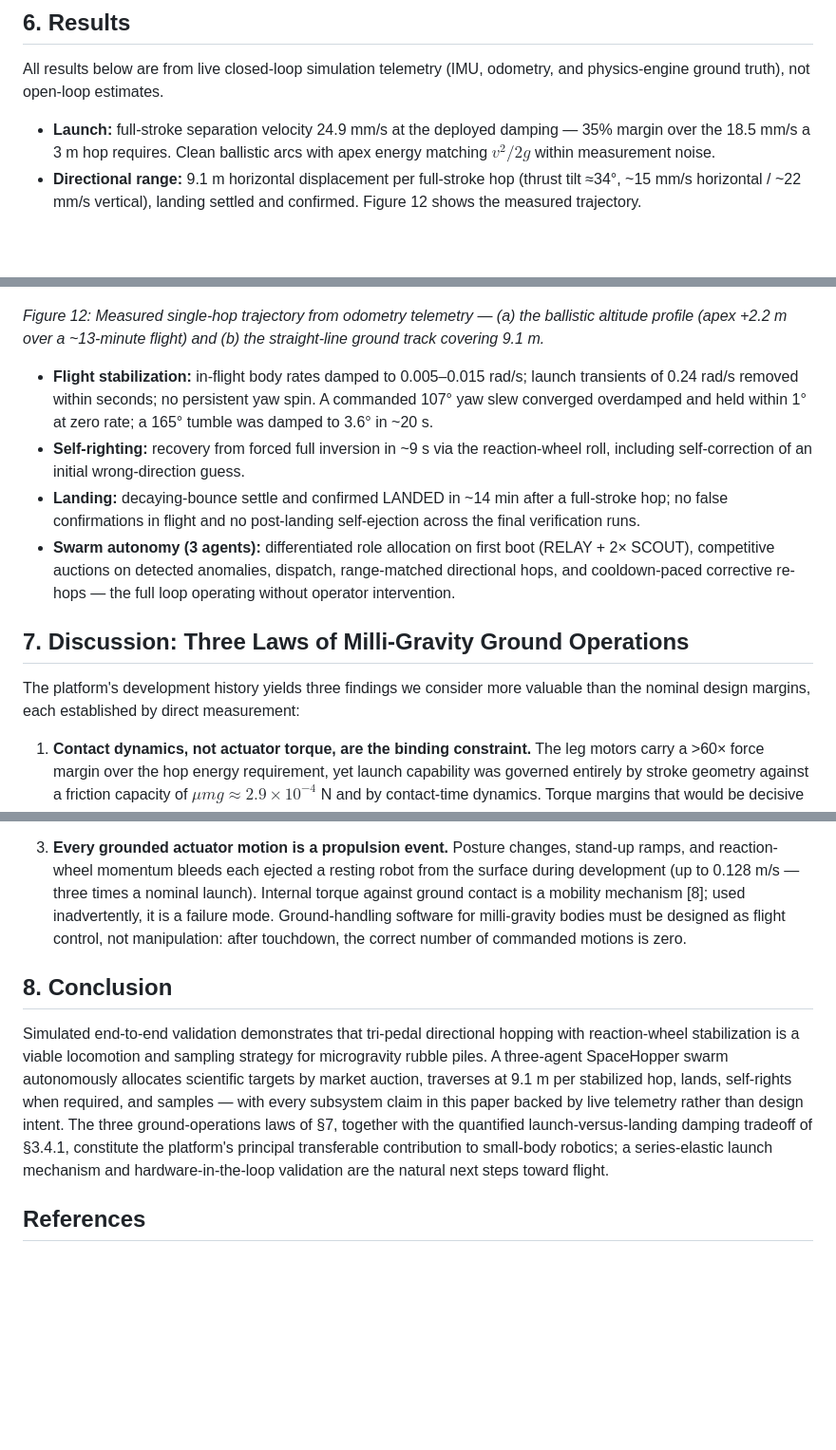
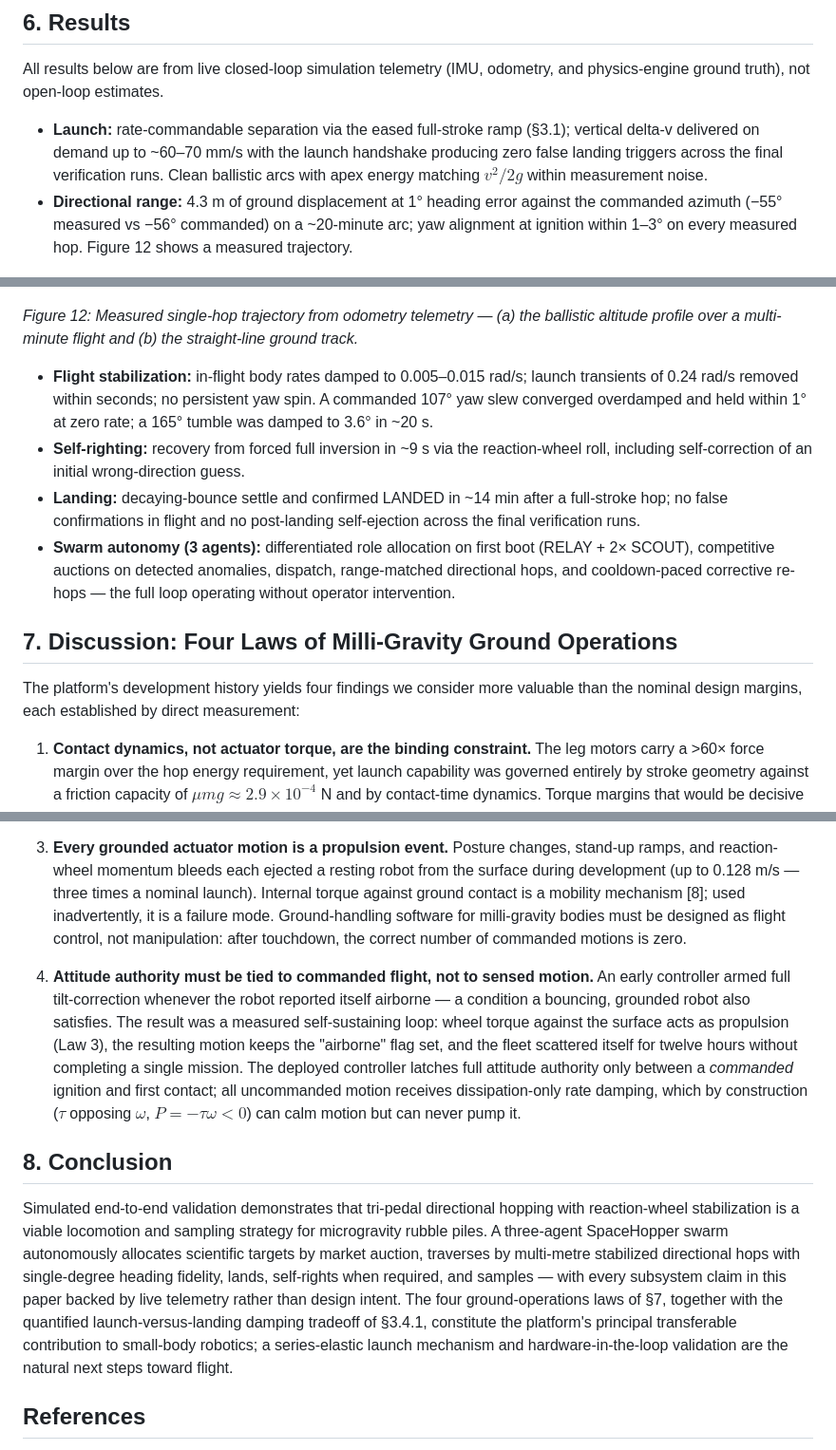
Before and after one commit to Phroggo/ryugu, a Markdown page: docs/Research_Paper.md, 3 parts joined by grey strips. Shown at 95% size. Rendered like a GitHub page; blank space fills up the shorter version.

```diff
--- a/docs/Research_Paper.md
+++ b/docs/Research_Paper.md
@@ -271,20 +273,20 @@ Unlike explosive kinetic impactors, the SpaceHopper performs delicate, non-destr
 
 All results below are from live closed-loop simulation telemetry (IMU, odometry, and physics-engine ground truth), not open-loop estimates.
 
-* **Launch:** full-stroke separation velocity 24.9 mm/s at the deployed damping — 35% margin over the 18.5 mm/s a 3 m hop requires. Clean ballistic arcs with apex energy matching $v^2/2g$ within measurement noise.
-* **Directional range:** 9.1 m horizontal displacement per full-stroke hop (thrust tilt ≈34°, ~15 mm/s horizontal / ~22 mm/s vertical), landing settled and confirmed. Figure 12 shows the measured trajectory.
+* **Launch:** rate-commandable separation via the eased full-stroke ramp (§3.1); vertical delta-v delivered on demand up to ~60–70 mm/s with the launch handshake producing zero false landing triggers across the final verification runs. Clean ballistic arcs with apex energy matching $v^2/2g$ within measurement noise.
+* **Directional range:** 4.3 m of ground displacement at 1° heading error against the commanded azimuth (−55° measured vs −56° commanded) on a ~20-minute arc; yaw alignment at ignition within 1–3° on every measured hop. Figure 12 shows a measured trajectory.
 
 ![Measured hop trajectory](fig_hop_trajectory.png)
 
-*Figure 12: Measured single-hop trajectory from odometry telemetry — (a) the ballistic altitude profile (apex +2.2 m over a ~13-minute flight) and (b) the straight-line ground track covering 9.1 m.*
+*Figure 12: Measured single-hop trajectory from odometry telemetry — (a) the ballistic altitude profile over a multi-minute flight and (b) the straight-line ground track.*
 * **Flight stabilization:** in-flight body rates damped to 0.005–0.015 rad/s; launch transients of 0.24 rad/s removed within seconds; no persistent yaw spin. A commanded 107° yaw slew converged overdamped and held within 1° at zero rate; a 165° tumble was damped to 3.6° in ~20 s.
 * **Self-righting:** recovery from forced full inversion in ~9 s via the reaction-wheel roll, including self-correction of an initial wrong-direction guess.
 * **Landing:** decaying-bounce settle and confirmed LANDED in ~14 min after a full-stroke hop; no false confirmations in flight and no post-landing self-ejection across the final verification runs.
 * **Swarm autonomy (3 agents):** differentiated role allocation on first boot (RELAY + 2× SCOUT), competitive auctions on detected anomalies, dispatch, range-matched directional hops, and cooldown-paced corrective re-hops — the full loop operating without operator intervention.
 
-## 7. Discussion: Three Laws of Milli-Gravity Ground Operations
+## 7. Discussion: Four Laws of Milli-Gravity Ground Operations
 
-The platform's development history yields three findings we consider more valuable than the nominal design margins, each established by direct measurement:
+The platform's development history yields four findings we consider more valuable than the nominal design margins, each established by direct measurement:
 
 1. **Contact dynamics, not actuator torque, are the binding constraint.** The leg motors carry a >60× force margin over the hop energy requirement, yet launch capability was governed entirely by stroke geometry against a friction capacity of $\mu mg \approx 2.9\times10^{-4}$ N and by contact-time dynamics. Torque margins that would be decisive on planetary surfaces are nearly irrelevant here.
 
@@ -292,9 +294,11 @@ The platform's development history yields three findings we consider more valuab
 
 3. **Every grounded actuator motion is a propulsion event.** Posture changes, stand-up ramps, and reaction-wheel momentum bleeds each ejected a resting robot from the surface during development (up to 0.128 m/s — three times a nominal launch). Internal torque against ground contact is a mobility mechanism [8]; used inadvertently, it is a failure mode. Ground-handling software for milli-gravity bodies must be designed as flight control, not manipulation: after touchdown, the correct number of commanded motions is zero.
 
+4. **Attitude authority must be tied to commanded flight, not to sensed motion.** An early controller armed full tilt-correction whenever the robot reported itself airborne — a condition a bouncing, grounded robot also satisfies. The result was a measured self-sustaining loop: wheel torque against the surface acts as propulsion (Law 3), the resulting motion keeps the "airborne" flag set, and the fleet scattered itself for twelve hours without completing a single mission. The deployed controller latches full attitude authority only between a *commanded* ignition and first contact; all uncommanded motion receives dissipation-only rate damping, which by construction ($\tau$ opposing $\omega$, $P = -\tau\omega < 0$) can calm motion but can never pump it.
+
 ## 8. Conclusion
 
-Simulated end-to-end validation demonstrates that tri-pedal directional hopping with reaction-wheel stabilization is a viable locomotion and sampling strategy for microgravity rubble piles. A three-agent SpaceHopper swarm autonomously allocates scientific targets by market auction, traverses at 9.1 m per stabilized hop, lands, self-rights when required, and samples — with every subsystem claim in this paper backed by live telemetry rather than design intent. The three ground-operations laws of §7, together with the quantified launch-versus-landing damping tradeoff of §3.4.1, constitute the platform's principal transferable contribution to small-body robotics; a series-elastic launch mechanism and hardware-in-the-loop validation are the natural next steps toward flight.
+Simulated end-to-end validation demonstrates that tri-pedal directional hopping with reaction-wheel stabilization is a viable locomotion and sampling strategy for microgravity rubble piles. A three-agent SpaceHopper swarm autonomously allocates scientific targets by market auction, traverses by multi-metre stabilized directional hops with single-degree heading fidelity, lands, self-rights when required, and samples — with every subsystem claim in this paper backed by live telemetry rather than design intent. The four ground-operations laws of §7, together with the quantified launch-versus-landing damping tradeoff of §3.4.1, constitute the platform's principal transferable contribution to small-body robotics; a series-elastic launch mechanism and hardware-in-the-loop validation are the natural next steps toward flight.
 
 ## References
 
```
Also changed, not shown: other parts of docs/Research_Paper.md (+6 -4 lines).
